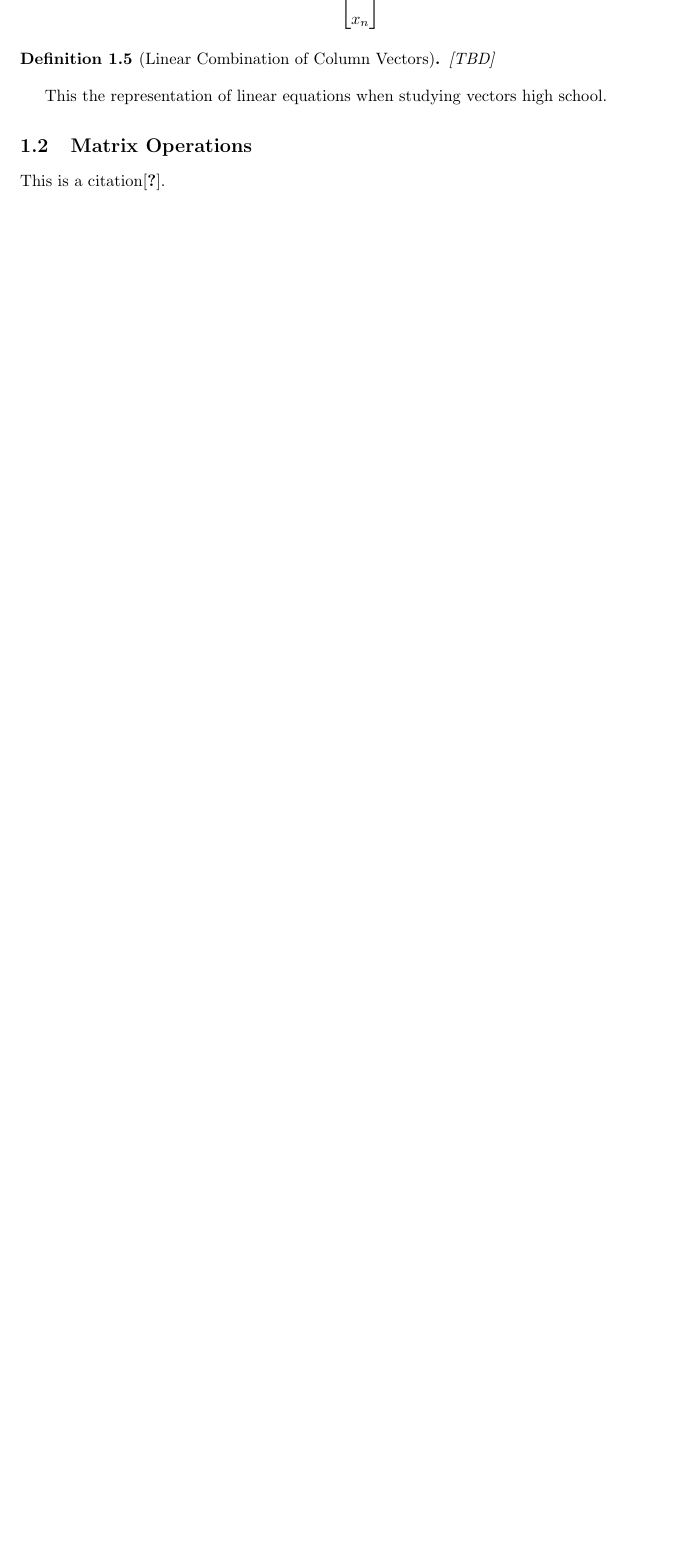
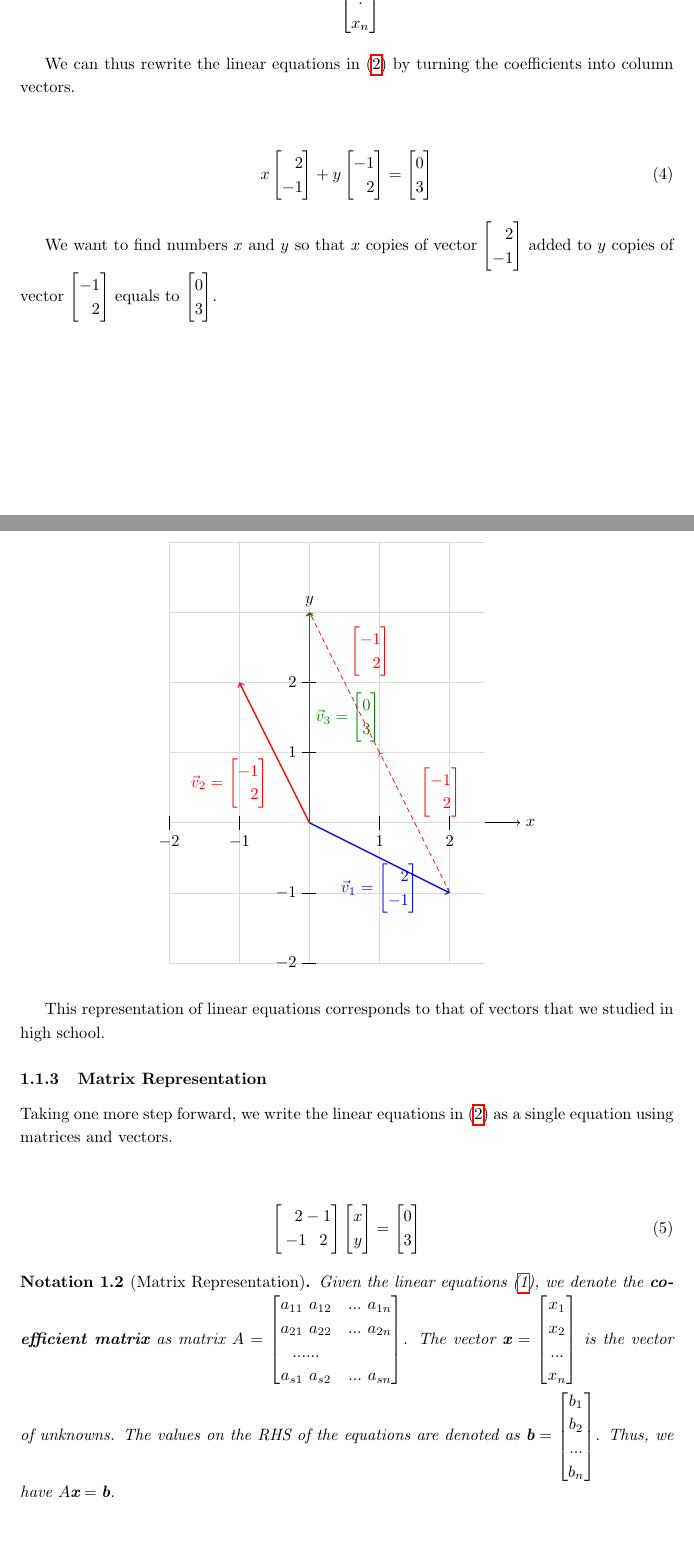
Before and after one commit to nicholas-han/Studio, a LaTeX document (Mathematics/Linear Algebra/LinearAlgebra.tex): part of page 4 of 5 before the commit and two parts of pages 4 and 5 of 6 after it, the two joined at a grey line, cut at the place of the change, the shorter picture padded with empty space. Compiled offline with pdfLaTeX.

Commit message:
update linear algebra notes

```diff
--- a/Mathematics/Linear Algebra/LinearAlgebra.tex
+++ b/Mathematics/Linear Algebra/LinearAlgebra.tex
@@ -13,6 +13,7 @@
 \usepackage[dvipsnames]{xcolor}
 \usepackage{tcolorbox}
 \usepackage{pgfplots}
+\pgfplotsset{compat=1.17}
 \usepackage{tikz}
 
 \newcommand{\HRule}[1]{\rule{\linewidth}{#1}}
@@ -124,20 +123,69 @@
     \end{split}
     \end{equation}
 \end{center}
-\end{definition}
+\end{notation}
+
+We can thus rewrite the linear equations in (\ref{ex_lin_eqn}) by turning the coefficients into column vectors.
+\begin{center}
+\begin{equation}
+    x \begin{bmatrix} \phantom{-} 2 \\ -1 \end{bmatrix} + y \begin{bmatrix} -1 \\ \phantom{-} 2 \end{bmatrix} = \begin{bmatrix} 0 \\ 3 \end{bmatrix}
+\end{equation}
+\end{center}
+
+We want to find numbers $x$ and $y$ so that $x$ copies of vector $\begin{bmatrix} \phantom{-} 2 \\ -1 \end{bmatrix}$ added to $y$ copies of vector $\begin{bmatrix} -1 \\ \phantom{-} 2 \end{bmatrix}$ equals to $\begin{bmatrix} 0 \\ 3 \end{bmatrix}$.
+
+\begin{center}
+\begin{tikzpicture}[scale=1.5]
+    % Draw coordinate axes
+    \draw[->] (-2,0) -- (3,0) node[right] {$x$};
+    \draw[->] (0,-2) -- (0,3) node[above] {$y$};
+
+    % Draw grid
+    \draw[gray!30] (-2,-2) grid (2.5,4);
+
+    % Draw vectors
+    \draw[->, thick, blue] (0,0) -- (2,-1) node[midway, below] {$\vec{v}_1 = \begin{bmatrix} \phantom{-} 2 \\ -1 \end{bmatrix}$};
+    \draw[->, thick, red] (0,0) -- (-1,2) node[midway, below left] {$\vec{v}_2 = \begin{bmatrix} -1 \\ \phantom{-} 2 \end{bmatrix}$};
+    \draw[->, thick, green!50!black] (0,0) -- (0,3) node[midway, right] {$\vec{v}_3 = \begin{bmatrix} 0 \\ 3 \end{bmatrix}$};
+    \draw[->, densely dashed, red] (2,-1) -- (1,1) node[midway, above right] {$\begin{bmatrix} -1 \\ \phantom{-} 2 \end{bmatrix}$};
+    \draw[->, densely dashed, red] (1,1) -- (0,3) node[midway, above right] {$\begin{bmatrix} -1 \\ \phantom{-} 2 \end{bmatrix}$};
+
+    % Add some points for reference
+    \foreach \x in {-2,-1,1,2}
+        \draw (\x,0.1) -- (\x,-0.1) node[below] {$\x$};
+    \foreach \y in {-2,-1,1,2}
+        \draw (0.1,\y) -- (-0.1,\y) node[left] {$\y$};
+\end{tikzpicture}
+\end{center}
+
+This representation of linear equations corresponds to that of vectors that we studied in high school.
 
 
-\begin{definition}[Linear Combination of Column Vectors]
-[TBD]
-\end{definition}
+\subsubsection{Matrix Representation}
+Taking one more step forward, we write the linear equations in (\ref{ex_lin_eqn}) as a single equation using matrices and vectors.
+
+\begin{center}
+\begin{equation}
+    \begin{bmatrix} \phantom{-} 2 -1 \\ -1 \phantom{-} 2 \end{bmatrix} \begin{bmatrix} x \\ y \end{bmatrix} = \begin{bmatrix} 0 \\ 3 \end{bmatrix}
+\end{equation}
+\end{center}
+
+\begin{notation}[Matrix Representation]
+    Given the linear equations (\ref{def_lin_eqn}), we denote the \textbf{coefficient matrix} as matrix
+    $A = \begin{bmatrix}
+        a_{11} \ a_{12} & ... \ a_{1n} \\
+        a_{21} \ a_{22} & ... \ a_{2n} \\
+        ...... \\
+        a_{s1} \ a_{s2} & ... \ a_{sn} \\
+    \end{bmatrix}$. The vector $\textbf{x}=\begin{bmatrix}x_1 \\ x_2 \\ ... \\ x_n \end{bmatrix}$ is the vector of unknowns. The values on the RHS of the equations are denoted as $\textbf{b}=\begin{bmatrix}b_1 \\ b_2 \\ ... \\ b_n \end{bmatrix}$. Thus, we have $A\textbf{x}=\textbf{b}$.
+
+
+\end{notation}
 
 
 
 
 
-This the representation of linear equations when studying vectors high school.
 
 
-\subsection{Matrix Operations}
 
-This is a citation\cite{Eg}.
```
Also changed, not shown: vectors.tex (added, +28 -0 lines), Mathematics/README.md, Mathematics/Linear Algebra/LinearAlgebra.tex (39 more changed lines).
